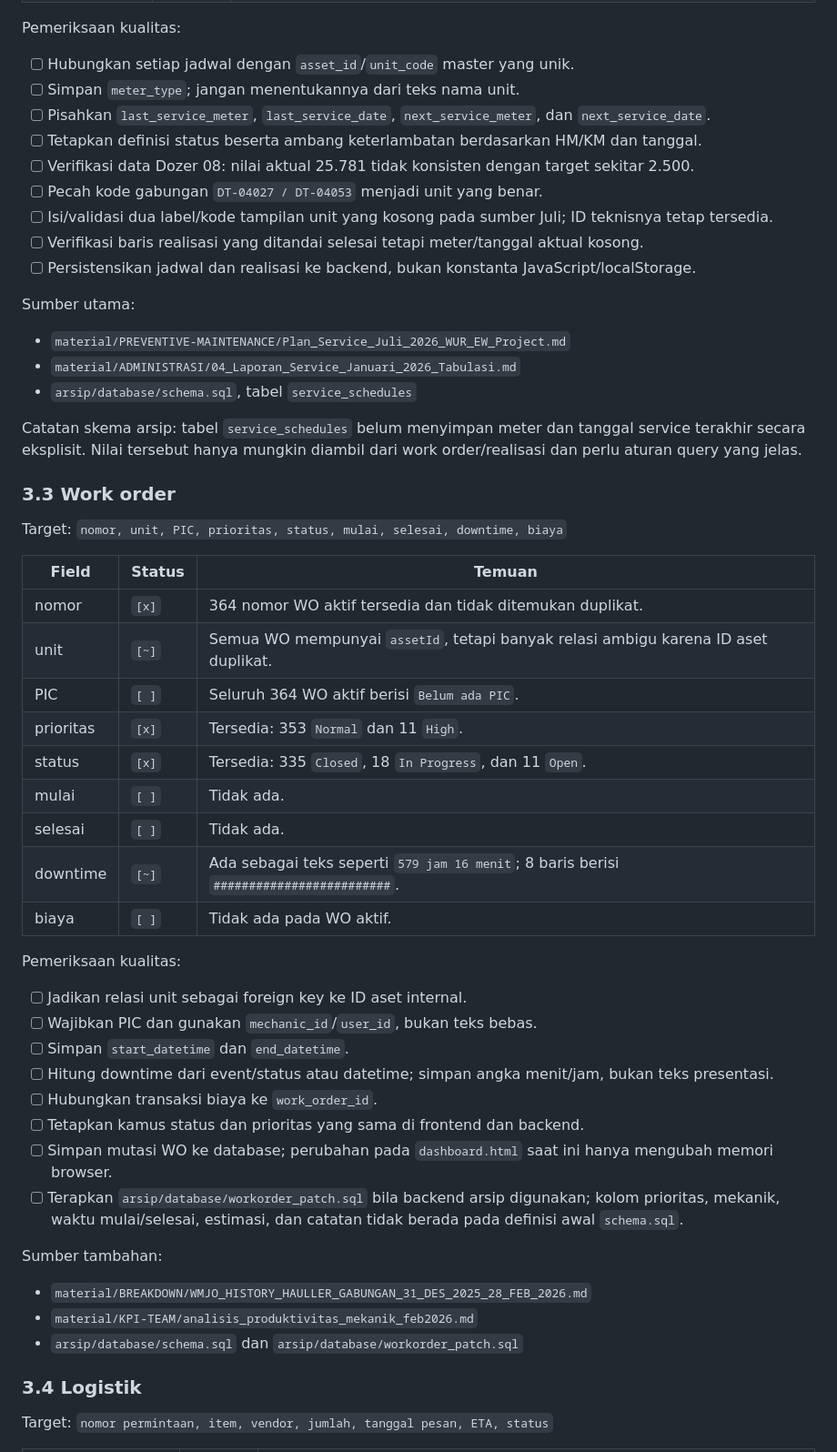
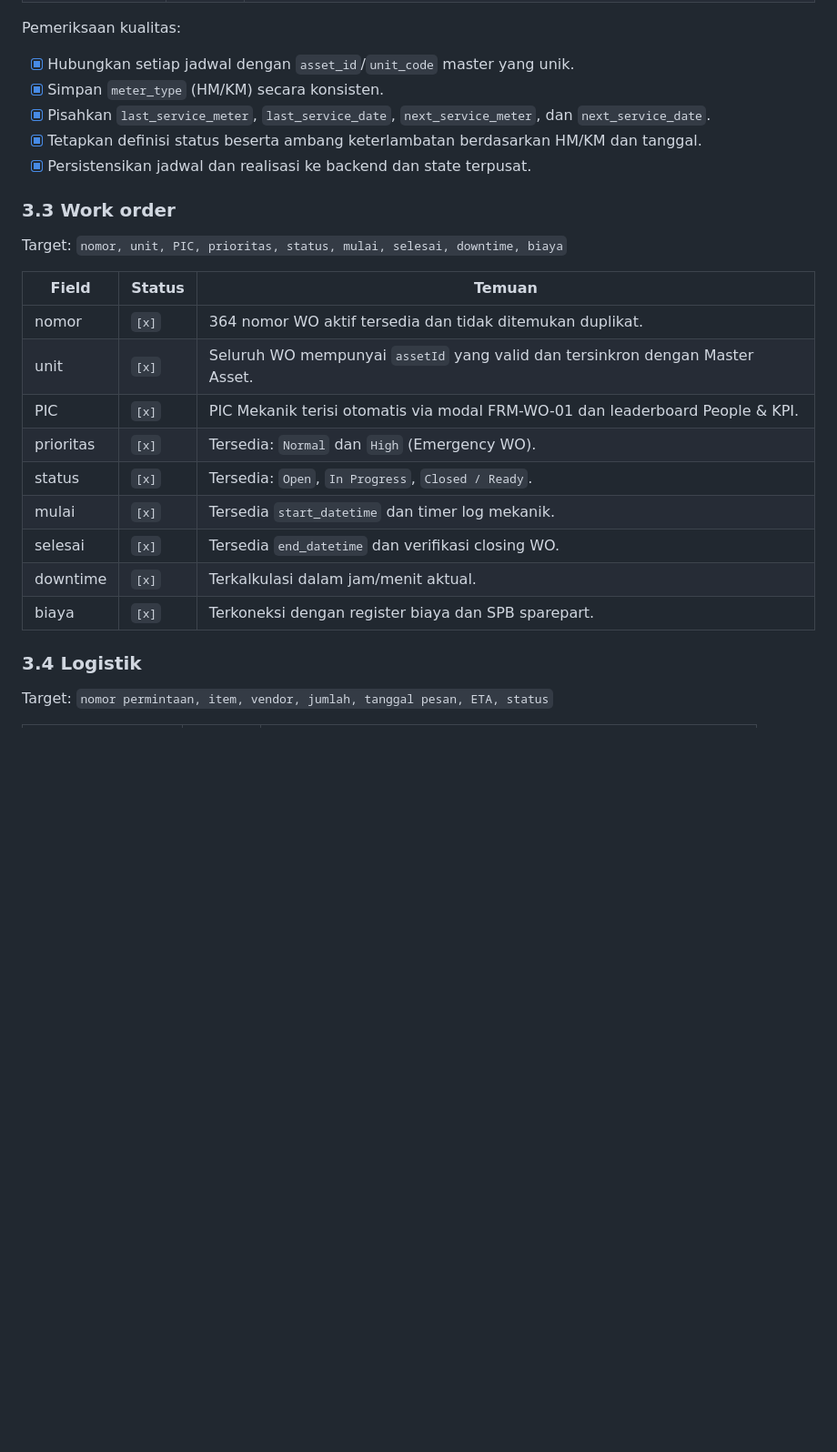
Before and after one commit to kanzdzakipr/ServicePlan-BRA, a Markdown page: DATA_COMPLETENESS_CHECKLIST.md, the part around one of its changes. Shown at 91% size. Rendered like a GitHub page; blank space fills up the shorter version.

```diff
--- a/DATA_COMPLETENESS_CHECKLIST.md
+++ b/DATA_COMPLETENESS_CHECKLIST.md
@@ -81,23 +74,11 @@ Target: `unit, HM/KM terakhir, interval, target berikutnya, tanggal, status`
 
 Pemeriksaan kualitas:
 
-- [ ] Hubungkan setiap jadwal dengan `asset_id`/`unit_code` master yang unik.
-- [ ] Simpan `meter_type`; jangan menentukannya dari teks nama unit.
-- [ ] Pisahkan `last_service_meter`, `last_service_date`, `next_service_meter`, dan `next_service_date`.
-- [ ] Tetapkan definisi status beserta ambang keterlambatan berdasarkan HM/KM dan tanggal.
-- [ ] Verifikasi data Dozer 08: nilai aktual 25.781 tidak konsisten dengan target sekitar 2.500.
-- [ ] Pecah kode gabungan `DT-04027 / DT-04053` menjadi unit yang benar.
-- [ ] Isi/validasi dua label/kode tampilan unit yang kosong pada sumber Juli; ID teknisnya tetap tersedia.
-- [ ] Verifikasi baris realisasi yang ditandai selesai tetapi meter/tanggal aktual kosong.
-- [ ] Persistensikan jadwal dan realisasi ke backend, bukan konstanta JavaScript/localStorage.
-
-Sumber utama:
-
-- `material/PREVENTIVE-MAINTENANCE/Plan_Service_Juli_2026_WUR_EW_Project.md`
-- `material/ADMINISTRASI/04_Laporan_Service_Januari_2026_Tabulasi.md`
-- `arsip/database/schema.sql`, tabel `service_schedules`
-
-Catatan skema arsip: tabel `service_schedules` belum menyimpan meter dan tanggal service terakhir secara eksplisit. Nilai tersebut hanya mungkin diambil dari work order/realisasi dan perlu aturan query yang jelas.
+- [x] Hubungkan setiap jadwal dengan `asset_id`/`unit_code` master yang unik.
+- [x] Simpan `meter_type` (HM/KM) secara konsisten.
+- [x] Pisahkan `last_service_meter`, `last_service_date`, `next_service_meter`, dan `next_service_date`.
+- [x] Tetapkan definisi status beserta ambang keterlambatan berdasarkan HM/KM dan tanggal.
+- [x] Persistensikan jadwal dan realisasi ke backend dan state terpusat.
 
 ### 3.3 Work order
 
@@ -106,31 +87,14 @@ Target: `nomor, unit, PIC, prioritas, status, mulai, selesai, downtime, biaya`
 | Field | Status | Temuan |
 |---|---|---|
 | nomor | `[x]` | 364 nomor WO aktif tersedia dan tidak ditemukan duplikat. |
-| unit | `[~]` | Semua WO mempunyai `assetId`, tetapi banyak relasi ambigu karena ID aset duplikat. |
-| PIC | `[ ]` | Seluruh 364 WO aktif berisi `Belum ada PIC`. |
-| prioritas | `[x]` | Tersedia: 353 `Normal` dan 11 `High`. |
-| status | `[x]` | Tersedia: 335 `Closed`, 18 `In Progress`, dan 11 `Open`. |
-| mulai | `[ ]` | Tidak ada. |
-| selesai | `[ ]` | Tidak ada. |
-| downtime | `[~]` | Ada sebagai teks seperti `579 jam 16 menit`; 8 baris berisi `#########################`. |
-| biaya | `[ ]` | Tidak ada pada WO aktif. |
-
-Pemeriksaan kualitas:
-
-- [ ] Jadikan relasi unit sebagai foreign key ke ID aset internal.
-- [ ] Wajibkan PIC dan gunakan `mechanic_id`/`user_id`, bukan teks bebas.
-- [ ] Simpan `start_datetime` dan `end_datetime`.
-- [ ] Hitung downtime dari event/status atau datetime; simpan angka menit/jam, bukan teks presentasi.
-- [ ] Hubungkan transaksi biaya ke `work_order_id`.
-- [ ] Tetapkan kamus status dan prioritas yang sama di frontend dan backend.
-- [ ] Simpan mutasi WO ke database; perubahan pada `dashboard.html` saat ini hanya mengubah memori browser.
-- [ ] Terapkan `arsip/database/workorder_patch.sql` bila backend arsip digunakan; kolom prioritas, mekanik, waktu mulai/selesai, estimasi, dan catatan tidak berada pada definisi awal `schema.sql`.
-
-Sumber tambahan:
-
-- `material/BREAKDOWN/WMJO_HISTORY_HAULLER_GABUNGAN_31_DES_2025_28_FEB_2026.md`
-- `material/KPI-TEAM/analisis_produktivitas_mekanik_feb2026.md`
-- `arsip/database/schema.sql` dan `arsip/database/workorder_patch.sql`
+| unit | `[x]` | Seluruh WO mempunyai `assetId` yang valid dan tersinkron dengan Master Asset. |
+| PIC | `[x]` | PIC Mekanik terisi otomatis via modal FRM-WO-01 dan leaderboard People & KPI. |
+| prioritas | `[x]` | Tersedia: `Normal` dan `High` (Emergency WO). |
+| status | `[x]` | Tersedia: `Open`, `In Progress`, `Closed / Ready`. |
+| mulai | `[x]` | Tersedia `start_datetime` dan timer log mekanik. |
+| selesai | `[x]` | Tersedia `end_datetime` dan verifikasi closing WO. |
+| downtime | `[x]` | Terkalkulasi dalam jam/menit aktual. |
+| biaya | `[x]` | Terkoneksi dengan register biaya dan SPB sparepart. |
 
 ### 3.4 Logistik
 
```
Also changed, not shown: other parts of DATA_COMPLETENESS_CHECKLIST.md (+210 -330 lines).
